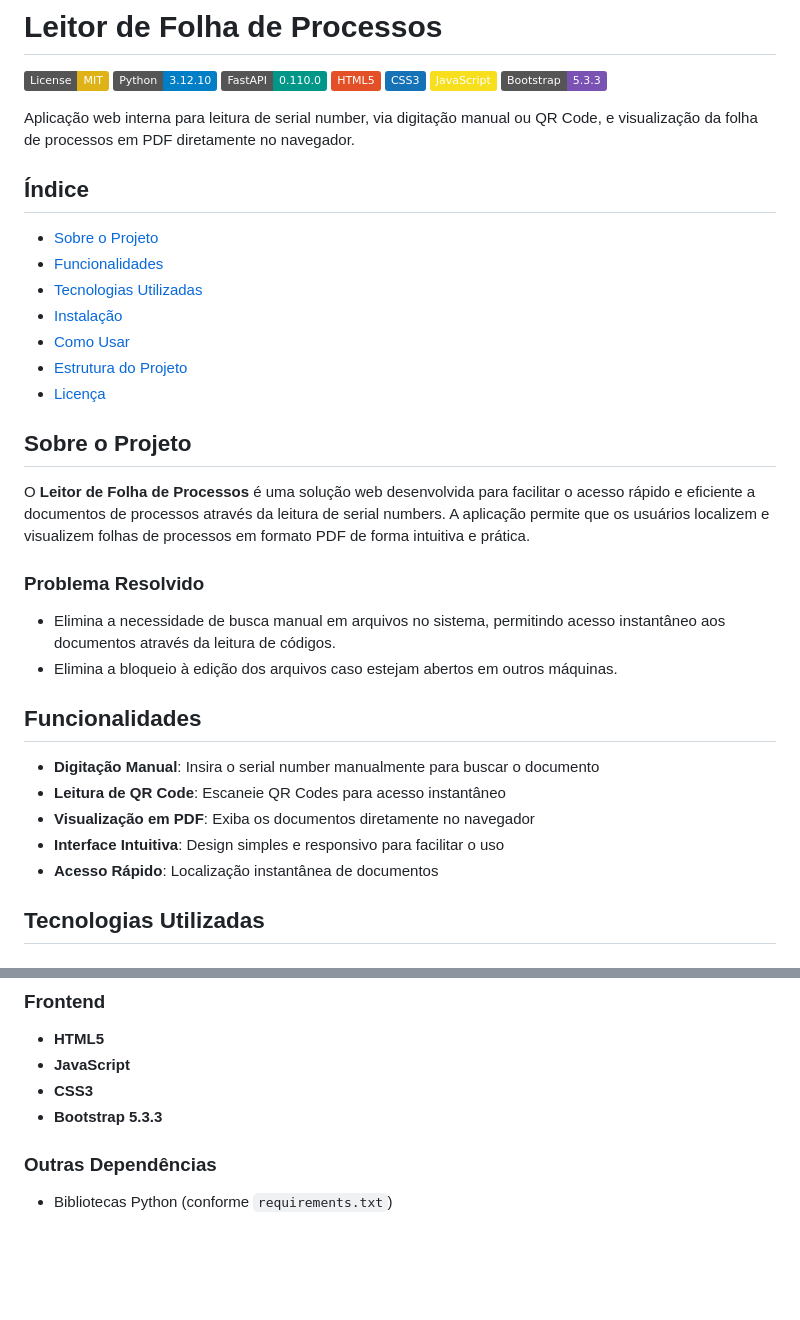
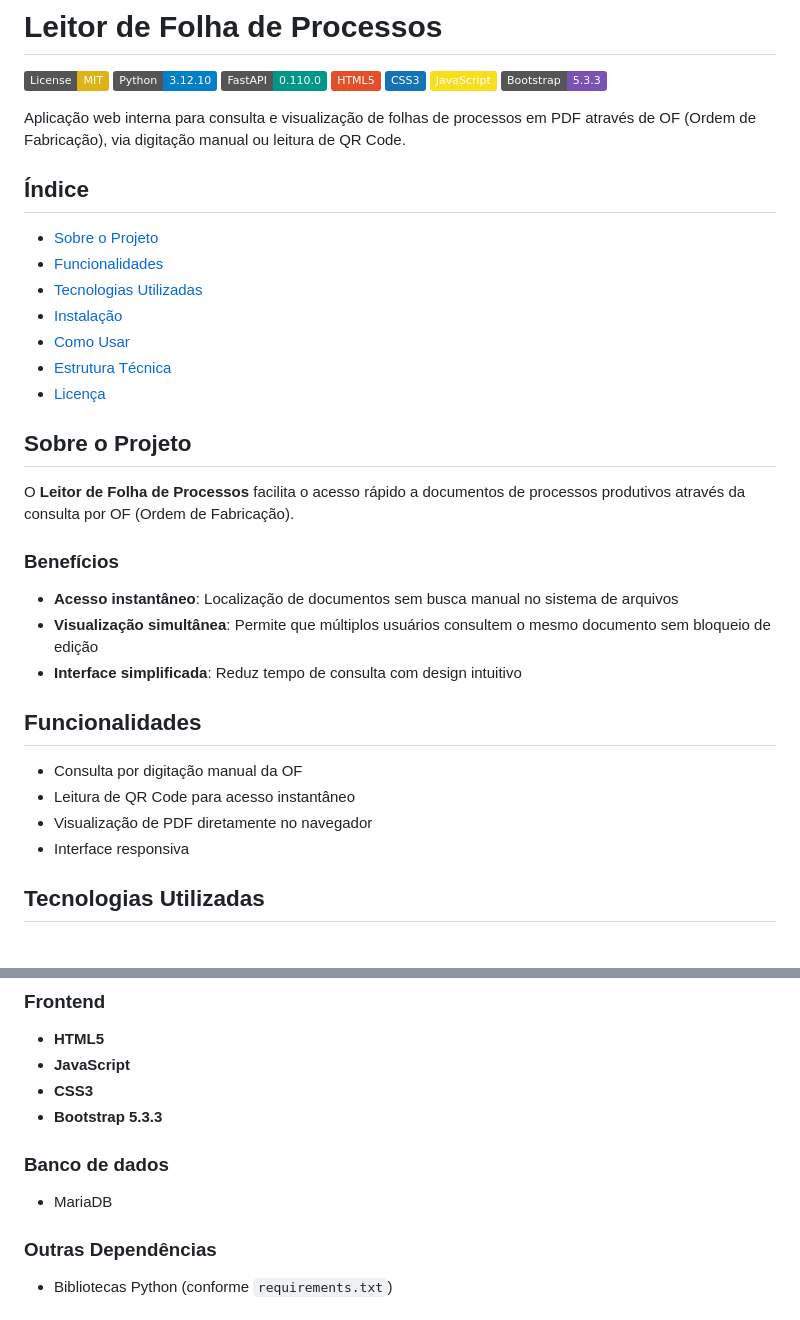
Before and after one commit to produza-projects/leitor-folha-processos, a Markdown page: README.md, 2 parts joined by grey strips. Drawn GitHub-style; badges without logos; blank space fills up the shorter version.

```diff
--- a/README.md
+++ b/README.md
@@ -9,7 +9,7 @@
 ![Bootstrap](https://img.shields.io/badge/Bootstrap-5.3.3-7952B3?logo=bootstrap&logoColor=white)
 
 
-Aplicação web interna para leitura de serial number, via digitação manual ou QR Code, e visualização da folha de processos em PDF diretamente no navegador.
+Aplicação web interna para consulta e visualização de folhas de processos em PDF através de OF (Ordem de Fabricação), via digitação manual ou leitura de QR Code.
 
 ## Índice
 
@@ -18,25 +18,25 @@ Aplicação web interna para leitura de serial number, via digitação manual ou
 - [Tecnologias Utilizadas](#tecnologias-utilizadas)
 - [Instalação](#instalação)
 - [Como Usar](#como-usar)
-- [Estrutura do Projeto](#estrutura-do-projeto)
+- [Estrutura Técnica](#estrutura-técnica)
 - [Licença](#licença)
 
 ## Sobre o Projeto
 
-O **Leitor de Folha de Processos** é uma solução web desenvolvida para facilitar o acesso rápido e eficiente a documentos de processos através da leitura de serial numbers. A aplicação permite que os usuários localizem e visualizem folhas de processos em formato PDF de forma intuitiva e prática.
+O **Leitor de Folha de Processos** facilita o acesso rápido a documentos de processos produtivos através da consulta por OF (Ordem de Fabricação).
 
-### Problema Resolvido
+### Benefícios
 
-- Elimina a necessidade de busca manual em arquivos no sistema, permitindo acesso instantâneo aos documentos através da leitura de códigos.
-- Elimina a bloqueio à edição dos arquivos caso estejam abertos em outros máquinas.
+- **Acesso instantâneo**: Localização de documentos sem busca manual no sistema de arquivos
+- **Visualização simultânea**: Permite que múltiplos usuários consultem o mesmo documento sem bloqueio de edição
+- **Interface simplificada**: Reduz tempo de consulta com design intuitivo
 
 ## Funcionalidades
 
-- **Digitação Manual**: Insira o serial number manualmente para buscar o documento
-- **Leitura de QR Code**: Escaneie QR Codes para acesso instantâneo
-- **Visualização em PDF**: Exiba os documentos diretamente no navegador
-- **Interface Intuitiva**: Design simples e responsivo para facilitar o uso
-- **Acesso Rápido**: Localização instantânea de documentos
+- Consulta por digitação manual da OF
+- Leitura de QR Code para acesso instantâneo
+- Visualização de PDF diretamente no navegador
+- Interface responsiva
 
 ## Tecnologias Utilizadas
 
@@ -49,6 +49,9 @@ O **Leitor de Folha de Processos** é uma solução web desenvolvida para facili
 - **JavaScript**
 - **CSS3**
 - **Bootstrap 5.3.3**
+
+### Banco de dados
+- MariaDB
 
 ### Outras Dependências
 - Bibliotecas Python (conforme `requirements.txt`)
```
Also changed, not shown: other parts of README.md (+49 -23 lines).
